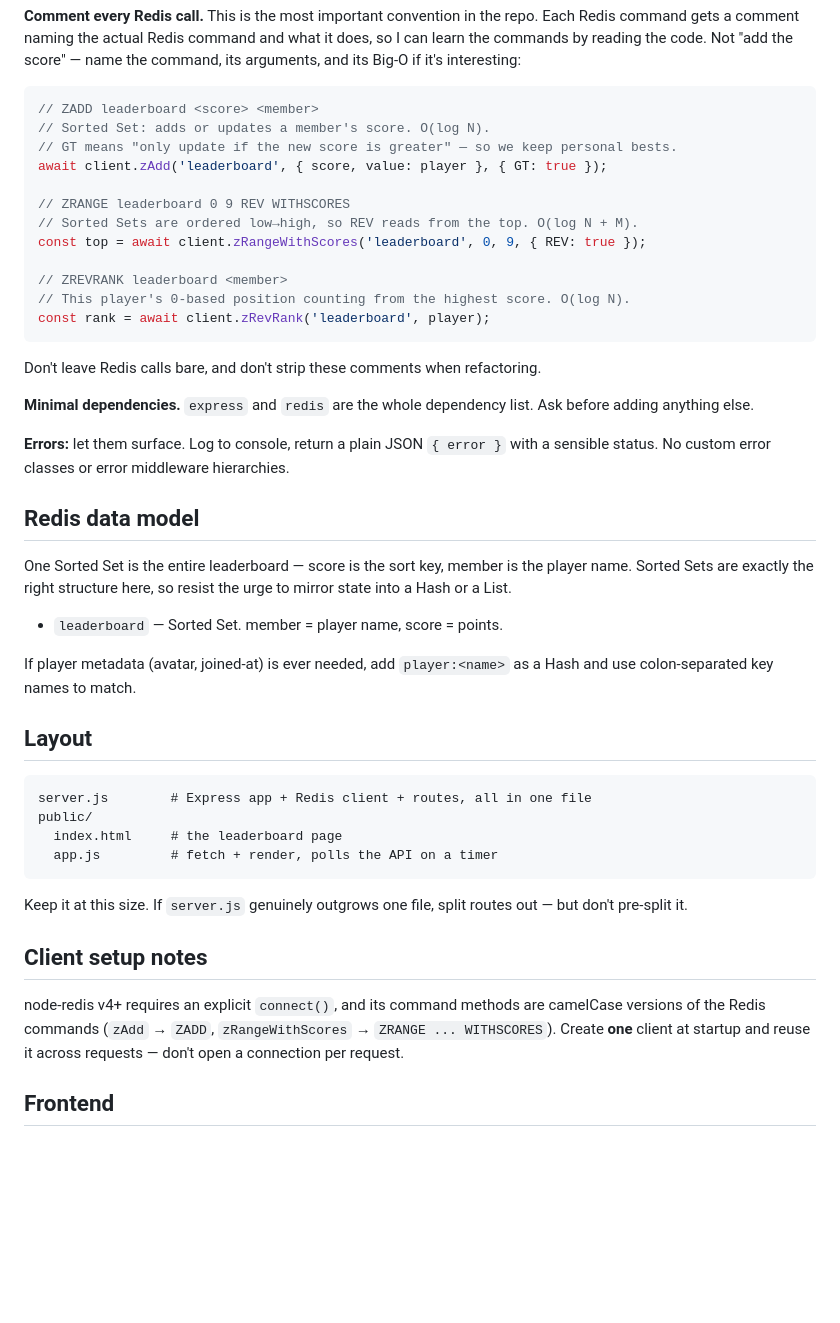
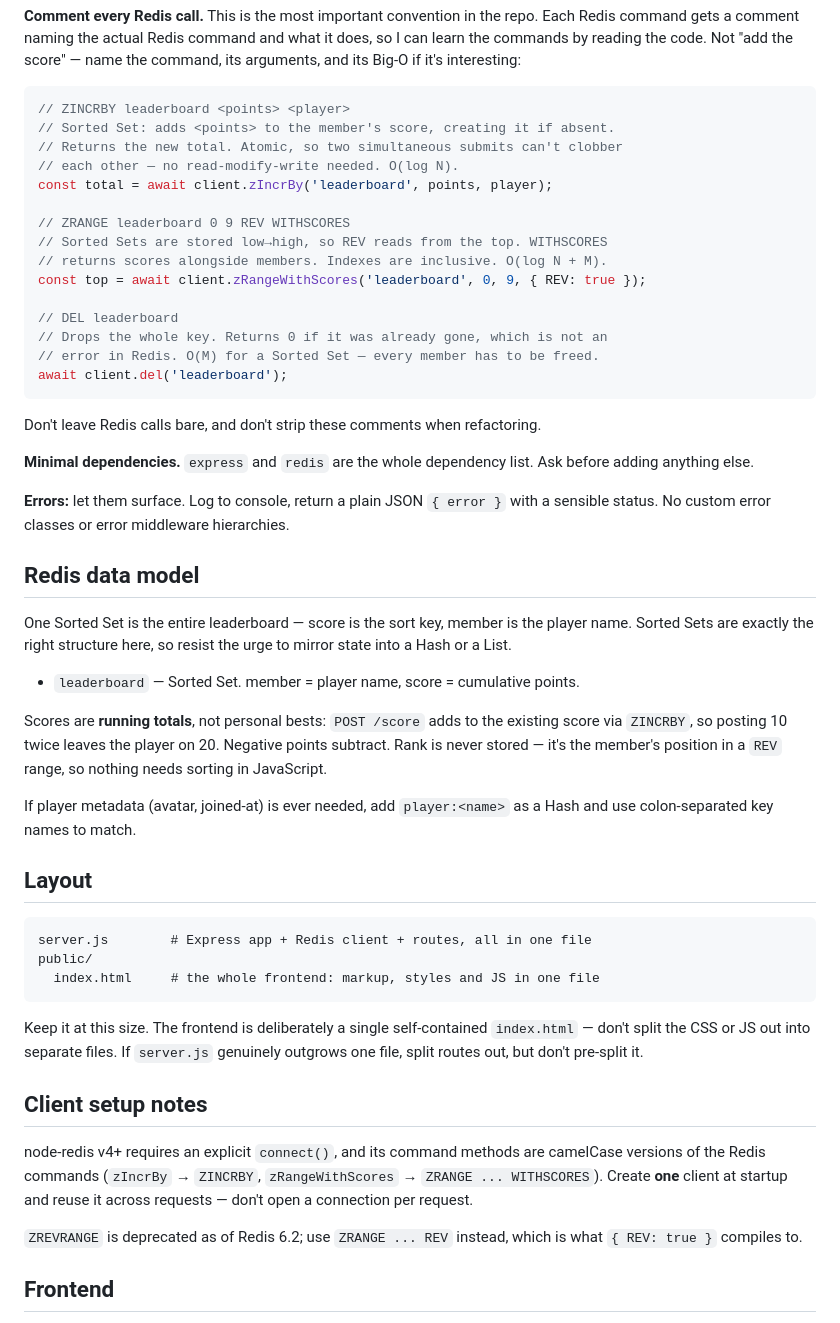
Before and after one commit to schoon/redis-live-leaderboard, a Markdown page: CLAUDE.md, the part around the change. GitHub-like rendering; blank space fills up the shorter version.

Commit message:
Align CLAUDE.md with the built app
CLAUDE.md was written before the implementation, so three sections had
drifted from the actual code:

- the Redis-comment examples showed ZADD with GT (personal-best scoring);
  the app uses ZINCRBY for running totals. Swapped in the three commands
  the app actually issues: ZINCRBY, ZRANGE REV WITHSCORES, DEL
- the layout listed a separate public/app.js; the frontend is one
  self-contained index.html, now stated as deliberate
- the data model didn't record that scores accumulate rather than keeping
  a best, that negative points subtract, or that rank is derived from
  range position rather than stored

Also notes that ZREVRANGE is deprecated in favour of ZRANGE ... REV.

Co-Authored-By: Claude Opus 5 (1M context) <noreply@anthropic.com>

````diff
--- a/CLAUDE.md
+++ b/CLAUDE.md
@@ -36,18 +36,21 @@ does, so I can learn the commands by reading the code. Not "add the score" —
 name the command, its arguments, and its Big-O if it's interesting:
 
 ```js
-// ZADD leaderboard <score> <member>
-// Sorted Set: adds or updates a member's score. O(log N).
-// GT means "only update if the new score is greater" — so we keep personal bests.
-await client.zAdd('leaderboard', { score, value: player }, { GT: true });
+// ZINCRBY leaderboard <points> <player>
+// Sorted Set: adds <points> to the member's score, creating it if absent.
+// Returns the new total. Atomic, so two simultaneous submits can't clobber
+// each other — no read-modify-write needed. O(log N).
+const total = await client.zIncrBy('leaderboard', points, player);
 
 // ZRANGE leaderboard 0 9 REV WITHSCORES
-// Sorted Sets are ordered low→high, so REV reads from the top. O(log N + M).
+// Sorted Sets are stored low→high, so REV reads from the top. WITHSCORES
+// returns scores alongside members. Indexes are inclusive. O(log N + M).
 const top = await client.zRangeWithScores('leaderboard', 0, 9, { REV: true });
 
-// ZREVRANK leaderboard <member>
-// This player's 0-based position counting from the highest score. O(log N).
-const rank = await client.zRevRank('leaderboard', player);
+// DEL leaderboard
+// Drops the whole key. Returns 0 if it was already gone, which is not an
+// error in Redis. O(M) for a Sorted Set — every member has to be freed.
+await client.del('leaderboard');
 ```
 
 Don't leave Redis calls bare, and don't strip these comments when refactoring.
@@ -64,7 +67,12 @@ One Sorted Set is the entire leaderboard — score is the sort key, member is th
 player name. Sorted Sets are exactly the right structure here, so resist the
 urge to mirror state into a Hash or a List.
 
-- `leaderboard` — Sorted Set. member = player name, score = points.
+- `leaderboard` — Sorted Set. member = player name, score = cumulative points.
+
+Scores are **running totals**, not personal bests: `POST /score` adds to the
+existing score via `ZINCRBY`, so posting 10 twice leaves the player on 20.
+Negative points subtract. Rank is never stored — it's the member's position in a
+`REV` range, so nothing needs sorting in JavaScript.
 
 If player metadata (avatar, joined-at) is ever needed, add `player:<name>` as a
 Hash and use colon-separated key names to match.
@@ -74,19 +82,22 @@ Hash and use colon-separated key names to match.
 ```
 server.js        # Express app + Redis client + routes, all in one file
 public/
-  index.html     # the leaderboard page
-  app.js         # fetch + render, polls the API on a timer
+  index.html     # the whole frontend: markup, styles and JS in one file
 ```
 
-Keep it at this size. If `server.js` genuinely outgrows one file, split routes
-out — but don't pre-split it.
+Keep it at this size. The frontend is deliberately a single self-contained
+`index.html` — don't split the CSS or JS out into separate files. If `server.js`
+genuinely outgrows one file, split routes out, but don't pre-split it.
 
 ## Client setup notes
 
 node-redis v4+ requires an explicit `connect()`, and its command methods are
-camelCase versions of the Redis commands (`zAdd` → `ZADD`, `zRangeWithScores` →
-`ZRANGE ... WITHSCORES`). Create **one** client at startup and reuse it across
-requests — don't open a connection per request.
+camelCase versions of the Redis commands (`zIncrBy` → `ZINCRBY`,
+`zRangeWithScores` → `ZRANGE ... WITHSCORES`). Create **one** client at startup
+and reuse it across requests — don't open a connection per request.
+
+`ZREVRANGE` is deprecated as of Redis 6.2; use `ZRANGE ... REV` instead, which
+is what `{ REV: true }` compiles to.
 
 ## Frontend
 
````
